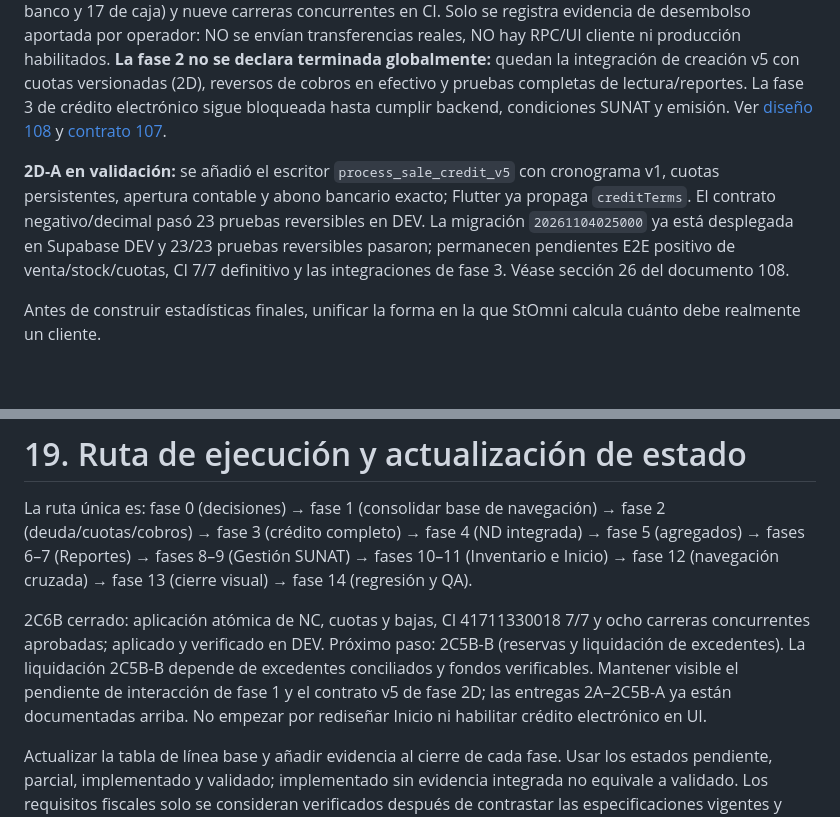
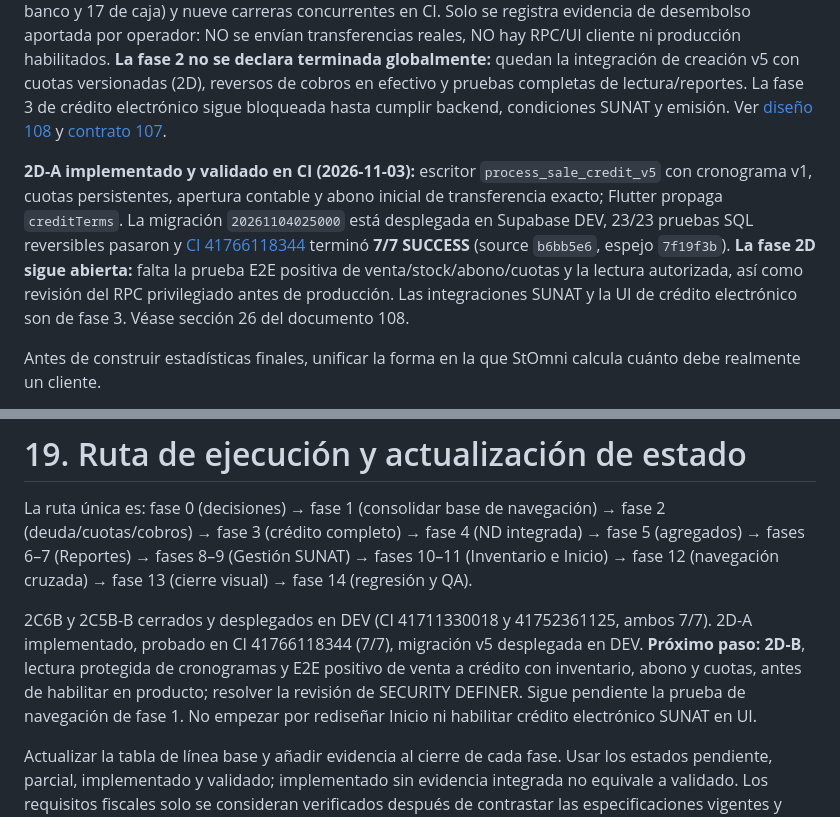
Before and after one commit to fernando15xvs/StOmni_App_CI, a Markdown page: docs/saas/106_ROADMAP_MOBILE_HOME_REPORTES_GESTION_SUNAT.md, 2 parts joined by grey strips. GitHub-like rendering; blank space fills up the shorter version.

Commit message:
docs(finance): close 2D-A CI 7/7 with verified DEV and 2D-B pending

```diff
--- a/docs/saas/106_ROADMAP_MOBILE_HOME_REPORTES_GESTION_SUNAT.md
+++ b/docs/saas/106_ROADMAP_MOBILE_HOME_REPORTES_GESTION_SUNAT.md
@@ -112,7 +112,7 @@ Conservar ReportesInitialContext y sus pruebas: pestaña, filtro financiero, per
 
 **Estado actualizado (2026-11-03, America/Lima):** base financiera 2A/2B, cobros y cuotas 2C1–2C4, reverso de transferencia 2C5A, expediente 2C5B-A, integración atómica NC/baja 2C6A–2C6B y reserva/liquidación/retorno 2C5B-B completados en el backend. El último bloque superó [CI 41752361125](https://github.com/fernando15xvs/StOmni_App_CI/actions/runs/41752361125) **7/7** y se desplegó en **Supabase DEV** como migración `20261104010306_financial_2c5b_refund_settlement.sql`, con **49/49 comprobaciones reversibles** (32 de banco y 17 de caja) y nueve carreras concurrentes en CI. Solo se registra evidencia de desembolso aportada por operador: NO se envían transferencias reales, NO hay RPC/UI cliente ni producción habilitados. **La fase 2 no se declara terminada globalmente:** quedan la integración de creación v5 con cuotas versionadas (2D), reversos de cobros en efectivo y pruebas completas de lectura/reportes. La fase 3 de crédito electrónico sigue bloqueada hasta cumplir backend, condiciones SUNAT y emisión. Ver [diseño 108](108_DISENO_PERSISTENCIA_CUOTAS_SALDO_CANONICO.md) y [contrato 107](107_CONTRATO_FINANCIERO_CREDITO_CUOTAS_AJUSTES.md).
 
-**2D-A en validación:** se añadió el escritor `process_sale_credit_v5` con cronograma v1, cuotas persistentes, apertura contable y abono bancario exacto; Flutter ya propaga `creditTerms`. El contrato negativo/decimal pasó 23 pruebas reversibles en DEV. La migración `20261104025000` ya está desplegada en Supabase DEV y 23/23 pruebas reversibles pasaron; permanecen pendientes E2E positivo de venta/stock/cuotas, CI 7/7 definitivo y las integraciones de fase 3. Véase sección 26 del documento 108.
+**2D-A implementado y validado en CI (2026-11-03):** escritor `process_sale_credit_v5` con cronograma v1, cuotas persistentes, apertura contable y abono inicial de transferencia exacto; Flutter propaga `creditTerms`. La migración `20261104025000` está desplegada en Supabase DEV, 23/23 pruebas SQL reversibles pasaron y [CI 41766118344](https://github.com/fernando15xvs/StOmni_App_CI/actions/runs/41766118344) terminó **7/7 SUCCESS** (source `b6bb5e6`, espejo `7f19f3b`). **La fase 2D sigue abierta:** falta la prueba E2E positiva de venta/stock/abono/cuotas y la lectura autorizada, así como revisión del RPC privilegiado antes de producción. Las integraciones SUNAT y la UI de crédito electrónico son de fase 3. Véase sección 26 del documento 108.
 
 Antes de construir estadísticas finales, unificar la forma en la que StOmni calcula cuánto debe realmente un cliente.
 
@@ -1066,7 +1066,7 @@ No se realizará una refactorización visual de escritorio dentro de este bloque
 
 La ruta única es: fase 0 (decisiones) → fase 1 (consolidar base de navegación) → fase 2 (deuda/cuotas/cobros) → fase 3 (crédito completo) → fase 4 (ND integrada) → fase 5 (agregados) → fases 6–7 (Reportes) → fases 8–9 (Gestión SUNAT) → fases 10–11 (Inventario e Inicio) → fase 12 (navegación cruzada) → fase 13 (cierre visual) → fase 14 (regresión y QA).
 
-2C6B cerrado: aplicación atómica de NC, cuotas y bajas, CI 41711330018 7/7 y ocho carreras concurrentes aprobadas; aplicado y verificado en DEV. Próximo paso: 2C5B-B (reservas y liquidación de excedentes). La liquidación 2C5B-B depende de excedentes conciliados y fondos verificables. Mantener visible el pendiente de interacción de fase 1 y el contrato v5 de fase 2D; las entregas 2A–2C5B-A ya están documentadas arriba. No empezar por rediseñar Inicio ni habilitar crédito electrónico en UI.
+2C6B y 2C5B-B cerrados y desplegados en DEV (CI 41711330018 y 41752361125, ambos 7/7). 2D-A implementado, probado en CI 41766118344 (7/7), migración v5 desplegada en DEV. **Próximo paso: 2D-B**, lectura protegida de cronogramas y E2E positivo de venta a crédito con inventario, abono y cuotas, antes de habilitar en producto; resolver la revisión de SECURITY DEFINER. Sigue pendiente la prueba de navegación de fase 1. No empezar por rediseñar Inicio ni habilitar crédito electrónico SUNAT en UI.
 
 Actualizar la tabla de línea base y añadir evidencia al cierre de cada fase. Usar los estados pendiente, parcial, implementado y validado; implementado sin evidencia integrada no equivale a validado. Los requisitos fiscales solo se consideran verificados después de contrastar las especificaciones vigentes y probar su implementación.
 
```
